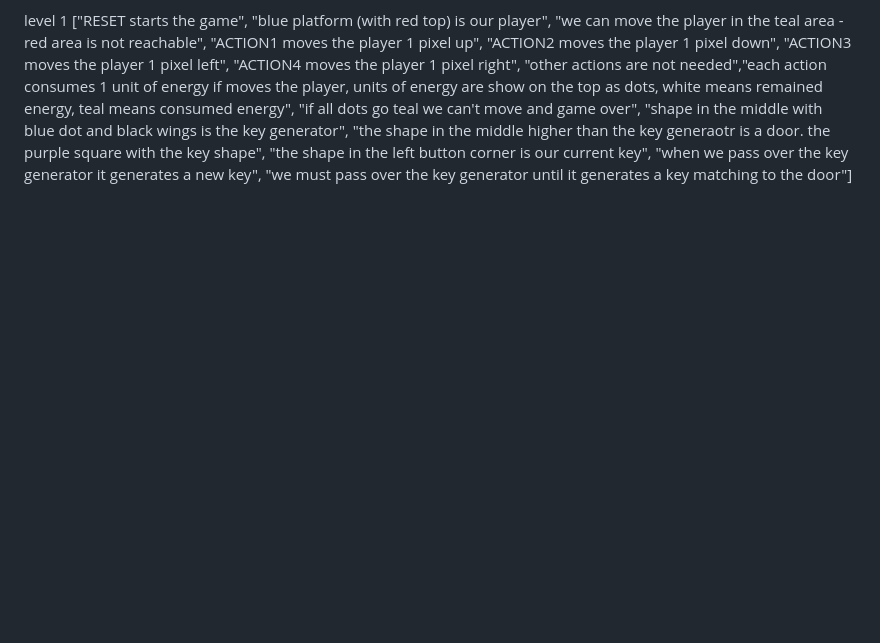
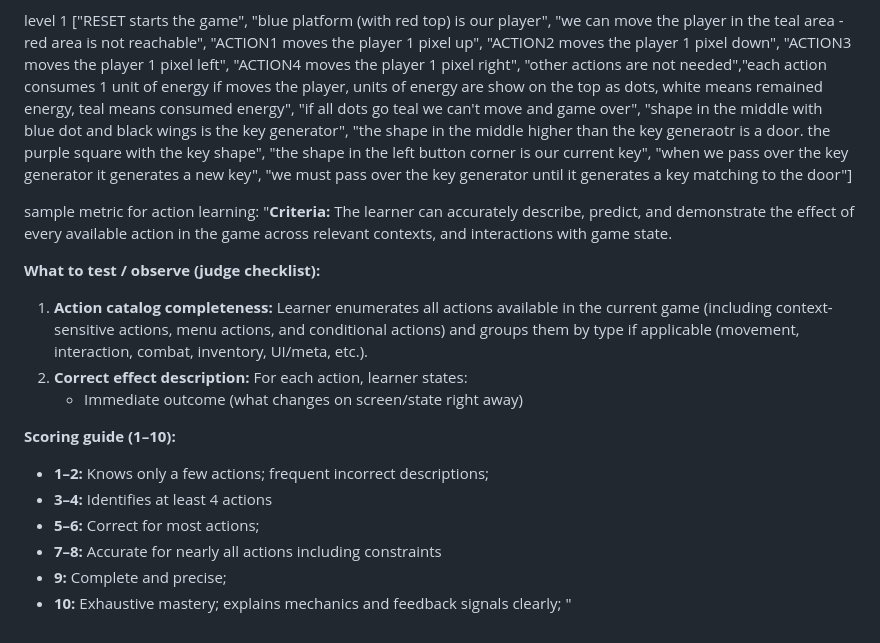
Before and after one commit to arjmandi/sensi, a Markdown page: sensi.md, the part around the change. Drawn GitHub-style; blank space fills up the shorter version.

Commit message:
sample metric for action learning

```diff
--- a/sensi.md
+++ b/sensi.md
@@ -38,3 +38,20 @@ r1: if the agent is in tool discovery, it must be able to update the description
 
 level 1
 ["RESET starts the game", "blue platform (with red top) is our player", "we can move the player in the teal area - red area is not reachable", "ACTION1 moves the player 1 pixel up", "ACTION2 moves the player 1 pixel down", "ACTION3 moves the player 1 pixel left", "ACTION4 moves the player 1 pixel right", "other actions are not needed","each action consumes 1 unit of energy if moves the player, units of energy are show on the top as dots, white means remained energy, teal means consumed energy", "if all dots go teal we can't move and game over", "shape in the middle with blue dot and black wings is the key generator", "the shape in the middle higher than the key generaotr is a door. the purple square with the key shape", "the shape in the left button corner is our current key", "when we pass over the key generator it generates a new key", "we must pass over the key generator until it generates a key matching to the door"]
+
+sample metric for action learning:
+"**Criteria:** The learner can accurately describe, predict, and demonstrate the effect of every available action in the game across relevant contexts,  and interactions with game state.
+
+**What to test / observe (judge checklist):**
+1. **Action catalog completeness:** Learner enumerates all actions available in the current game (including context-sensitive actions, menu actions, and conditional actions) and groups them by type if applicable (movement, interaction, combat, inventory, UI/meta, etc.).
+2. **Correct effect description:** For each action, learner states:
+   - Immediate outcome (what changes on screen/state right away)
+
+
+**Scoring guide (1–10):**
+- **1–2:** Knows only a few actions; frequent incorrect descriptions;
+- **3–4:** Identifies at least 4 actions
+- **5–6:** Correct for most actions;
+- **7–8:** Accurate for nearly all actions including constraints
+- **9:** Complete and precise;
+- **10:** Exhaustive mastery; explains mechanics and feedback signals clearly; "
```
